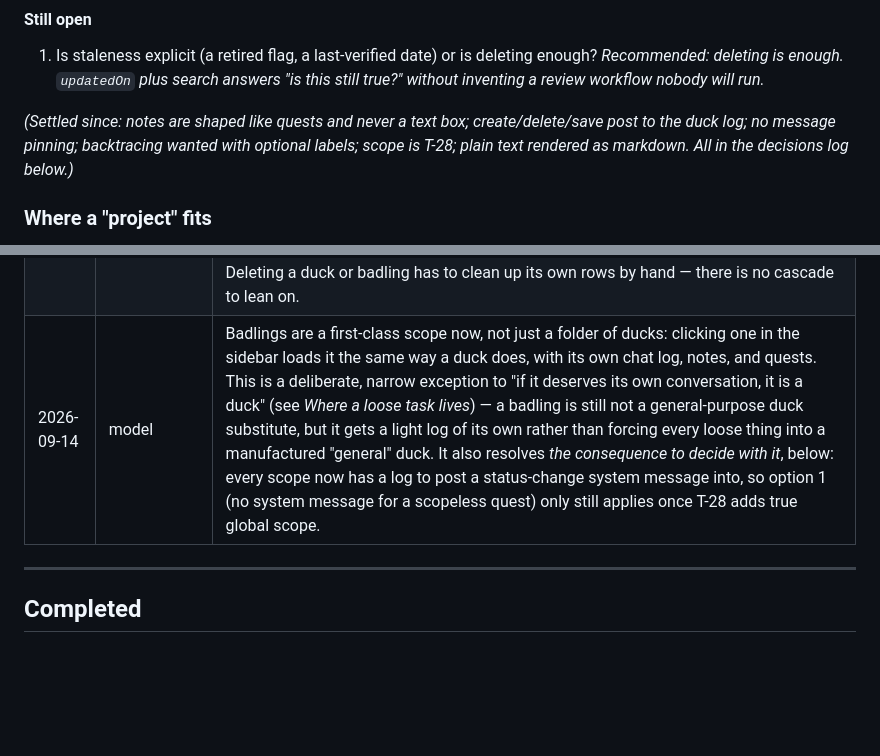
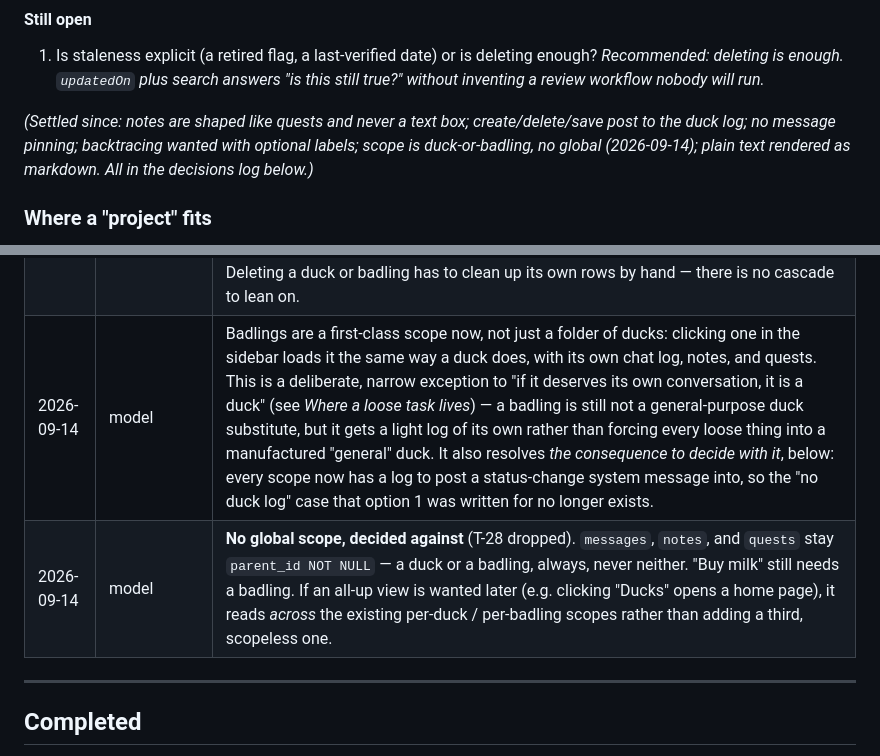
Before and after one commit to JoeyShapiro/rubber-ducky, a Markdown page: docs/NOTES.md, 2 parts joined by grey strips. GitHub-like rendering; blank space fills up the shorter version.

```diff
--- a/docs/NOTES.md
+++ b/docs/NOTES.md
@@ -181,8 +181,8 @@ which is the existing complaint about the quest list. Share the **scope model**
    inventing a review workflow nobody will run.*
 
 *(Settled since: notes are shaped like quests and never a text box; create/delete/save post to the
-duck log; no message pinning; backtracing wanted with optional labels; scope is T-28; plain text
-rendered as markdown. All in the decisions log below.)*
+duck log; no message pinning; backtracing wanted with optional labels; scope is duck-or-badling,
+no global (2026-09-14); plain text rendered as markdown. All in the decisions log below.)*
 
 ### Where a "project" fits
 
@@ -345,7 +345,8 @@ Choices already made, so later work does not re-open them.
 | 2026-09-06 | links | Code and schema say `reference` / `backlinks`; `backtrace` already means a stack trace elsewhere. UI wording is free. |
 | 2026-09-06 | model | Notes and quests stay separate tables despite the similar shape. Different lifecycles, fields, and UI; merging produces something where neither is fast. They share the scope model and the reference table. |
 | 2026-09-14 | model | `messages`, `notes`, and `quests` take a single `parent_id` — a duck's or a badling's uuid, never both — instead of a duck-only FK. No `scopeType` discriminator column and no foreign key: a column can't reference two tables, both ends are `defaultRandom()` uuids from disjoint tables so collision isn't a real risk, and every caller already knows which kind of id it is holding (it just fetched the duck or badling it is now asking about). Deleting a duck or badling has to clean up its own rows by hand — there is no cascade to lean on. |
-| 2026-09-14 | model | Badlings are a first-class scope now, not just a folder of ducks: clicking one in the sidebar loads it the same way a duck does, with its own chat log, notes, and quests. This is a deliberate, narrow exception to "if it deserves its own conversation, it is a duck" (see *Where a loose task lives*) — a badling is still not a general-purpose duck substitute, but it gets a light log of its own rather than forcing every loose thing into a manufactured "general" duck. It also resolves *the consequence to decide with it*, below: every scope now has a log to post a status-change system message into, so option 1 (no system message for a scopeless quest) only still applies once T-28 adds true global scope. |
+| 2026-09-14 | model | Badlings are a first-class scope now, not just a folder of ducks: clicking one in the sidebar loads it the same way a duck does, with its own chat log, notes, and quests. This is a deliberate, narrow exception to "if it deserves its own conversation, it is a duck" (see *Where a loose task lives*) — a badling is still not a general-purpose duck substitute, but it gets a light log of its own rather than forcing every loose thing into a manufactured "general" duck. It also resolves *the consequence to decide with it*, below: every scope now has a log to post a status-change system message into, so the "no duck log" case that option 1 was written for no longer exists. |
+| 2026-09-14 | model | **No global scope, decided against** (T-28 dropped). `messages`, `notes`, and `quests` stay `parent_id NOT NULL` — a duck or a badling, always, never neither. "Buy milk" still needs a badling. If an all-up view is wanted later (e.g. clicking "Ducks" opens a home page), it reads *across* the existing per-duck / per-badling scopes rather than adding a third, scopeless one. |
 
 ---
 
```
Also changed, not shown: docs/PLAN.md (+18 -45 lines).
